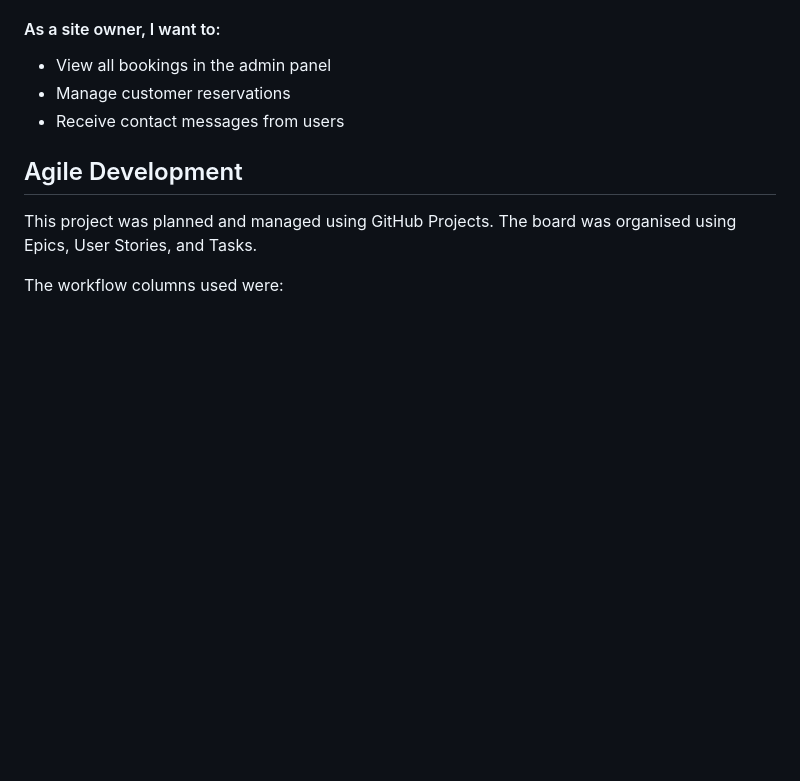
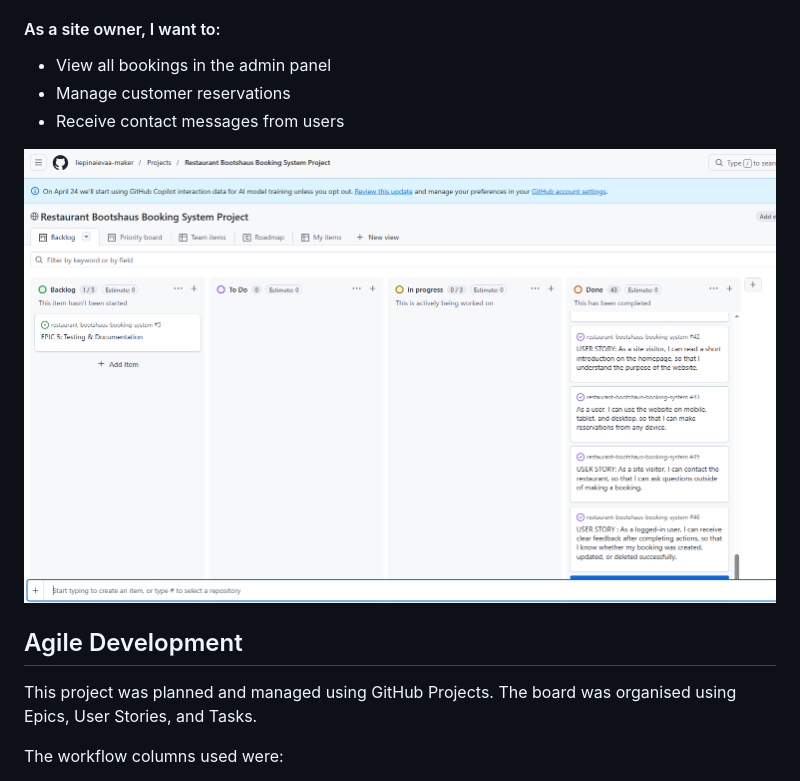
Before and after one commit to liepinaievaa-maker/restaurant-bootshaus-booking-system, a Markdown page: README.md, the part around the change. Drawn GitHub-style; pictures changed too: documenation/Board.PNG (added); blank space fills up the shorter version.

```diff
--- a/README.md
+++ b/README.md
@@ -74,6 +74,8 @@
  - View all bookings in the admin panel
  - Manage customer reservations
  - Receive contact messages from users
+
+![User stories in GitHub](documenation/Board.PNG)
 
 ## Agile Development
 
```
Also changed, not shown: 1 other file.
